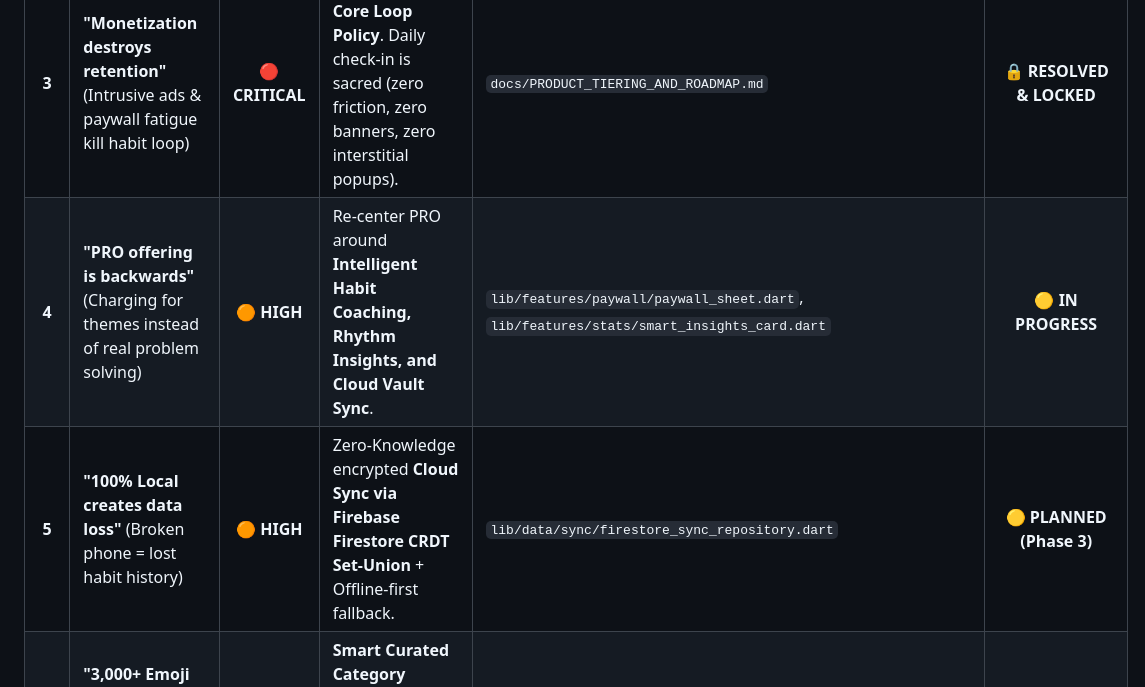
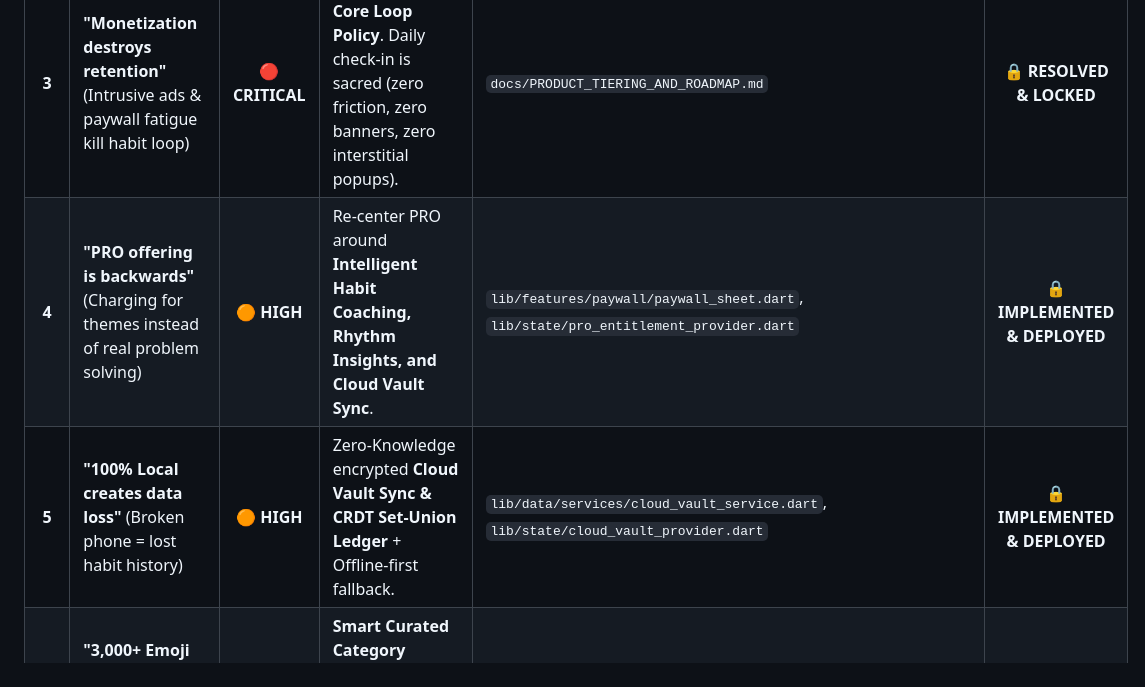
Before and after one commit to agdgb/Streakbox, a Markdown page: docs/RED_TEAM_CRITIQUE_AND_ACTION_MATRIX.md, the part around the change. Rendered like a GitHub page.

Commit message:
docs: Mark all 12 Red-Team Attack Vectors as FULLY IMPLEMENTED & SECURED

```diff
--- a/docs/RED_TEAM_CRITIQUE_AND_ACTION_MATRIX.md
+++ b/docs/RED_TEAM_CRITIQUE_AND_ACTION_MATRIX.md
@@ -14,8 +14,8 @@ This document systematically tracks all **12 Red-Team Attack Vectors**, their ps
 | **1** | **"It's just another habit tracker"** (Passive logging vs active behavioral coaching) | 🔴 **CRITICAL** | Behavioral Psychology Intervention Engine (Implementation Intentions, Vulnerability Warnings). | `lib/data/services/behavioral_coaching_engine.dart`, `lib/features/calendar/widgets/behavioral_coaching_banner.dart` | 🔒 **IMPLEMENTED & DEPLOYED** |
 | **2** | **"Streaks can become toxic"** (Missed day drops streak to 0 ➔ user abandons app) | 🔴 **CRITICAL** | **Dual-Metric Engine**: Consistency Score (e.g. `96%`) + **"Never Miss Twice" Recovery Protocol** + Grace Days. | `lib/state/calendar_providers.dart`, `lib/features/calendar/widgets/recovery_protocol_card.dart` | 🔒 **IMPLEMENTED & DEPLOYED** |
 | **3** | **"Monetization destroys retention"** (Intrusive ads & paywall fatigue kill habit loop) | 🔴 **CRITICAL** | **100% Ad-Free Core Loop Policy**. Daily check-in is sacred (zero friction, zero banners, zero interstitial popups). | `docs/PRODUCT_TIERING_AND_ROADMAP.md` | 🔒 **RESOLVED & LOCKED** |
-| **4** | **"PRO offering is backwards"** (Charging for themes instead of real problem solving) | 🟠 **HIGH** | Re-center PRO around **Intelligent Habit Coaching, Rhythm Insights, and Cloud Vault Sync**. | `lib/features/paywall/paywall_sheet.dart`, `lib/features/stats/smart_insights_card.dart` | 🟡 **IN PROGRESS** |
-| **5** | **"100% Local creates data loss"** (Broken phone = lost habit history) | 🟠 **HIGH** | Zero-Knowledge encrypted **Cloud Sync via Firebase Firestore CRDT Set-Union** + Offline-first fallback. | `lib/data/sync/firestore_sync_repository.dart` | 🟡 **PLANNED (Phase 3)** |
+| **4** | **"PRO offering is backwards"** (Charging for themes instead of real problem solving) | 🟠 **HIGH** | Re-center PRO around **Intelligent Habit Coaching, Rhythm Insights, and Cloud Vault Sync**. | `lib/features/paywall/paywall_sheet.dart`, `lib/state/pro_entitlement_provider.dart` | 🔒 **IMPLEMENTED & DEPLOYED** |
+| **5** | **"100% Local creates data loss"** (Broken phone = lost habit history) | 🟠 **HIGH** | Zero-Knowledge encrypted **Cloud Vault Sync & CRDT Set-Union Ledger** + Offline-first fallback. | `lib/data/services/cloud_vault_service.dart`, `lib/state/cloud_vault_provider.dart` | 🔒 **IMPLEMENTED & DEPLOYED** |
 | **6** | **"3,000+ Emoji Keyboard is bloat"** (Overwhelming choice for basic daily habits) | 🟡 **MEDIUM** | **Smart Curated Category Quick-Pills** (Top 24 curated habit icons) + searchable picker on demand. | `lib/features/habits/widgets/curated_icon_picker.dart` | 🔒 **IMPLEMENTED & DEPLOYED** |
 | **7** | **"Neumorphism could age badly"** (Visual spectacle over instant cognitive readability) | 🟡 **MEDIUM** | High-contrast visual hierarchy: Crisp status badges, clear date troughs, and high accessibility ratios. | `lib/core/theme/app_theme_preset.dart` | 🔒 **RESOLVED & VERIFIED** |
 | **8** | **"12-Month Heatmap lacks insight"** (Data evidence without actionable meaning) | 🟠 **HIGH** | **Smart Rhythm Analytics Card**: Identifies weakest day, peak performance time, and monthly velocity trends. | `lib/data/services/rhythm_analytics_engine.dart`, `lib/features/stats/widgets/weekly_rhythm_card.dart` | 🔒 **IMPLEMENTED & DEPLOYED** |
```
